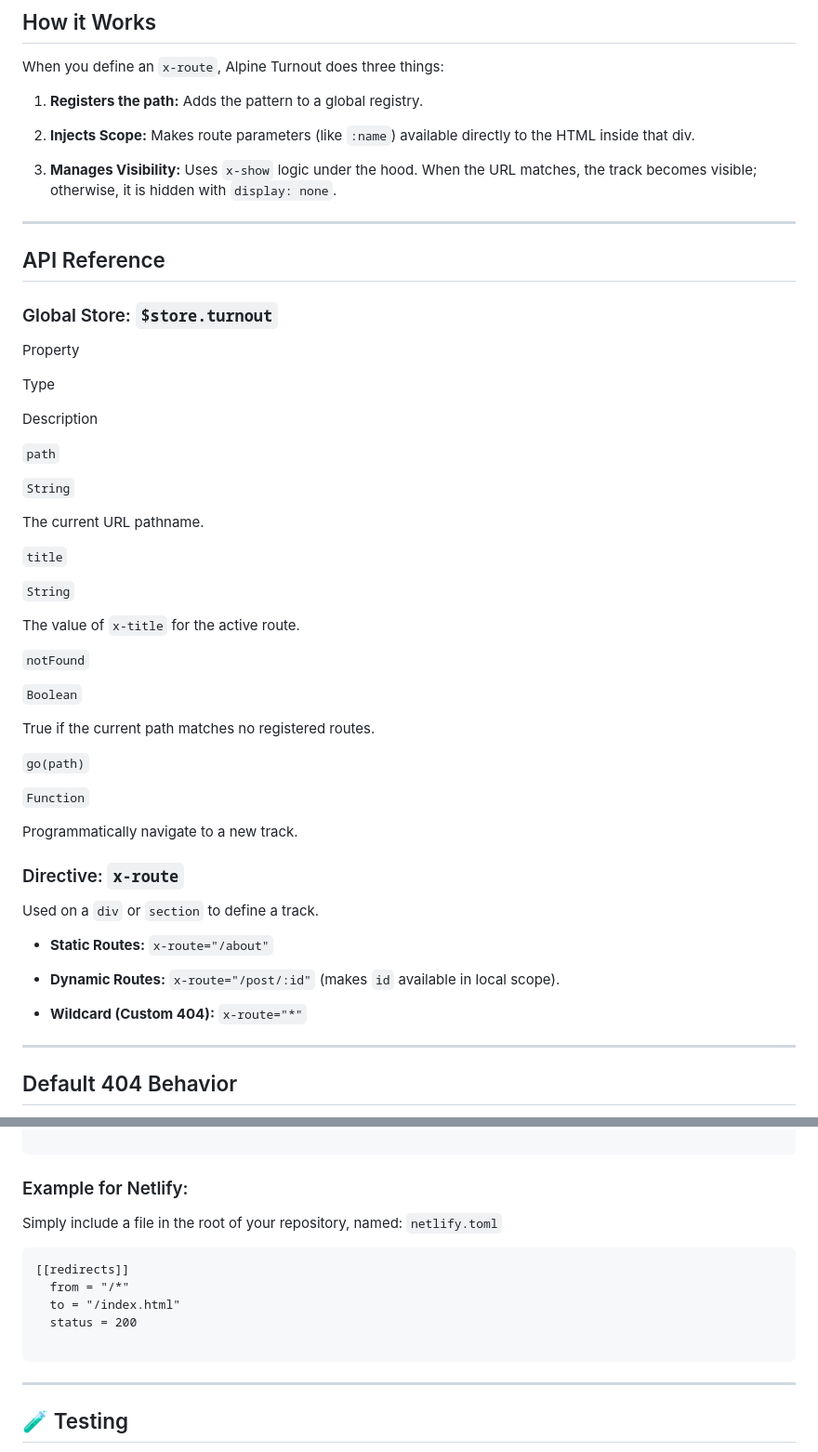
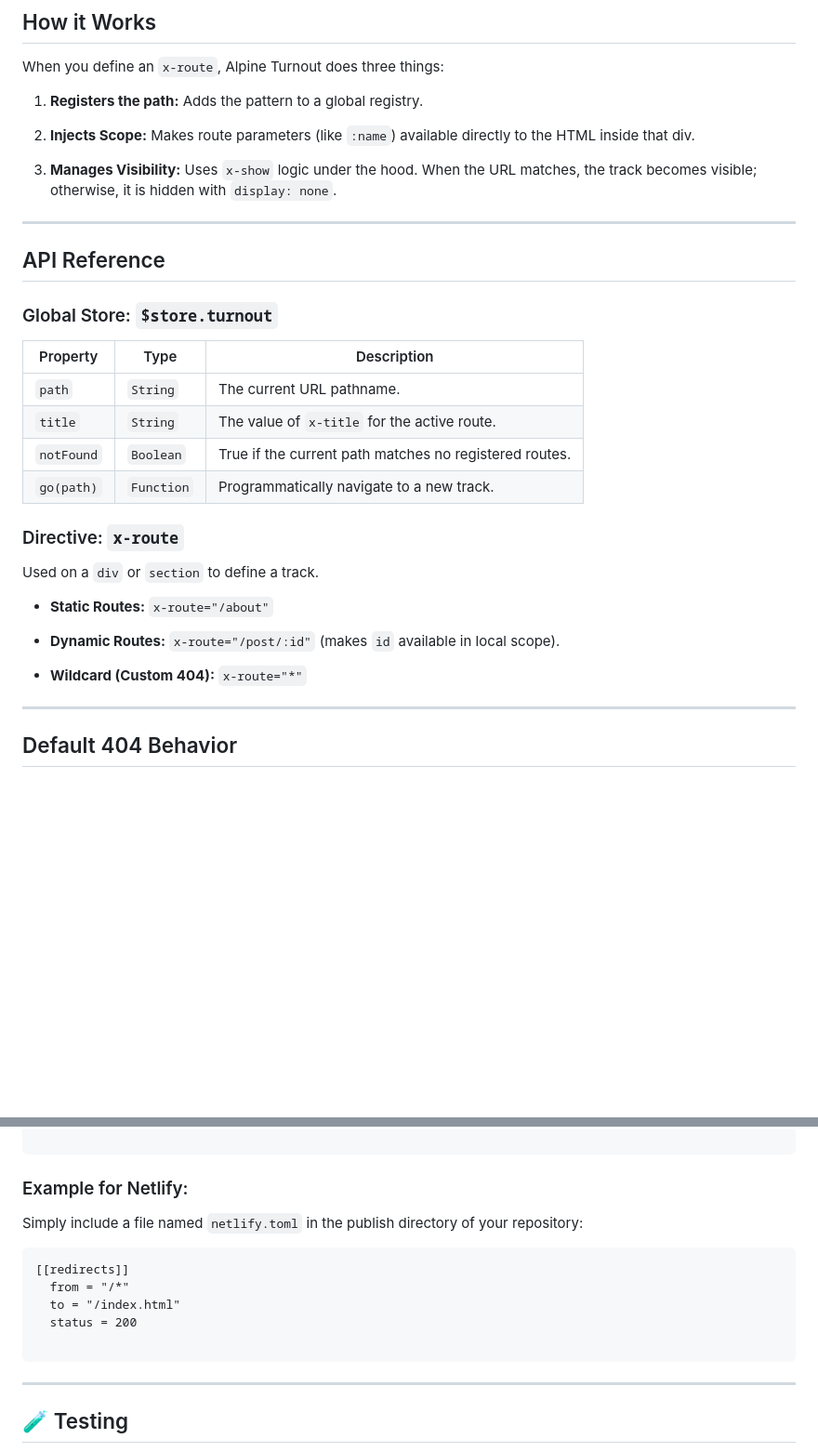
Before and after one commit to rodezee/alpine-turnout, a Markdown page: README.md, 2 parts joined by grey strips. Shown at 93% size. Rendered like a GitHub page; blank space fills up the shorter version.

````diff
--- a/README.md
+++ b/README.md
@@ -98,42 +91,18 @@ When you define an `x-route`, Alpine Turnout does three things:
 
 3.  **Manages Visibility:** Uses `x-show` logic under the hood. When the URL matches, the track becomes visible; otherwise, it is hidden with `display: none`.
 
-
 ----------
 
 ## API Reference
 
 ### Global Store: `$store.turnout`
 
-Property
-
-Type
-
-Description
-
-`path`
-
-`String`
-
-The current URL pathname.
-
-`title`
-
-`String`
-
-The value of `x-title` for the active route.
-
-`notFound`
-
-`Boolean`
-
-True if the current path matches no registered routes.
-
-`go(path)`
-
-`Function`
-
-Programmatically navigate to a new track.
+Property | Type | Description
+ --- | --- | ---
+`path` | `String` | The current URL pathname.
+`title` | `String` | The value of `x-title` for the active route.
+`notFound` | `Boolean` | True if the current path matches no registered routes.
+`go(path)` | `Function` | Programmatically navigate to a new track.
 
 ### Directive: `x-route`
 
@@ -144,7 +113,6 @@ Used on a `div` or `section` to define a track.
 -   **Dynamic Routes:** `x-route="/post/:id"` (makes `id` available in local scope).
 
 -   **Wildcard (Custom 404):** `x-route="*"`
-
 
 ----------
 
@@ -219,7 +164,8 @@ location / {
 ```
 
 ### Example for Netlify:
-Simply include a file in the root of your repository, named: `netlify.toml`
+
+Simply include a file named `netlify.toml` in the publish directory of your repository:
 ```
 [[redirects]]
   from = "/*"
@@ -227,9 +173,7 @@ Simply include a file in the root of your repository, named: `netlify.toml`
   status = 200
 
 ```
-
 ----------
-
 
 ## 🧪 Testing
 
````
Also changed, not shown: other parts of README.md (+9 -39 lines).
